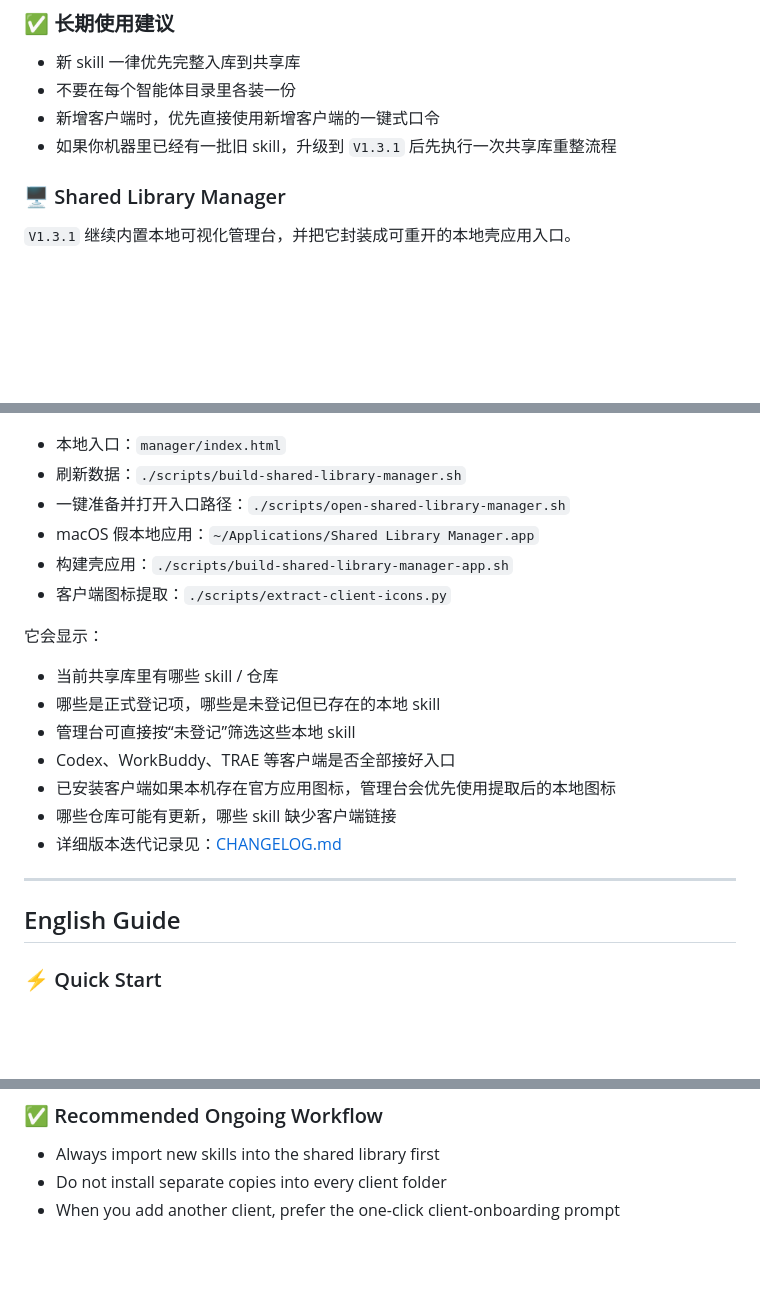
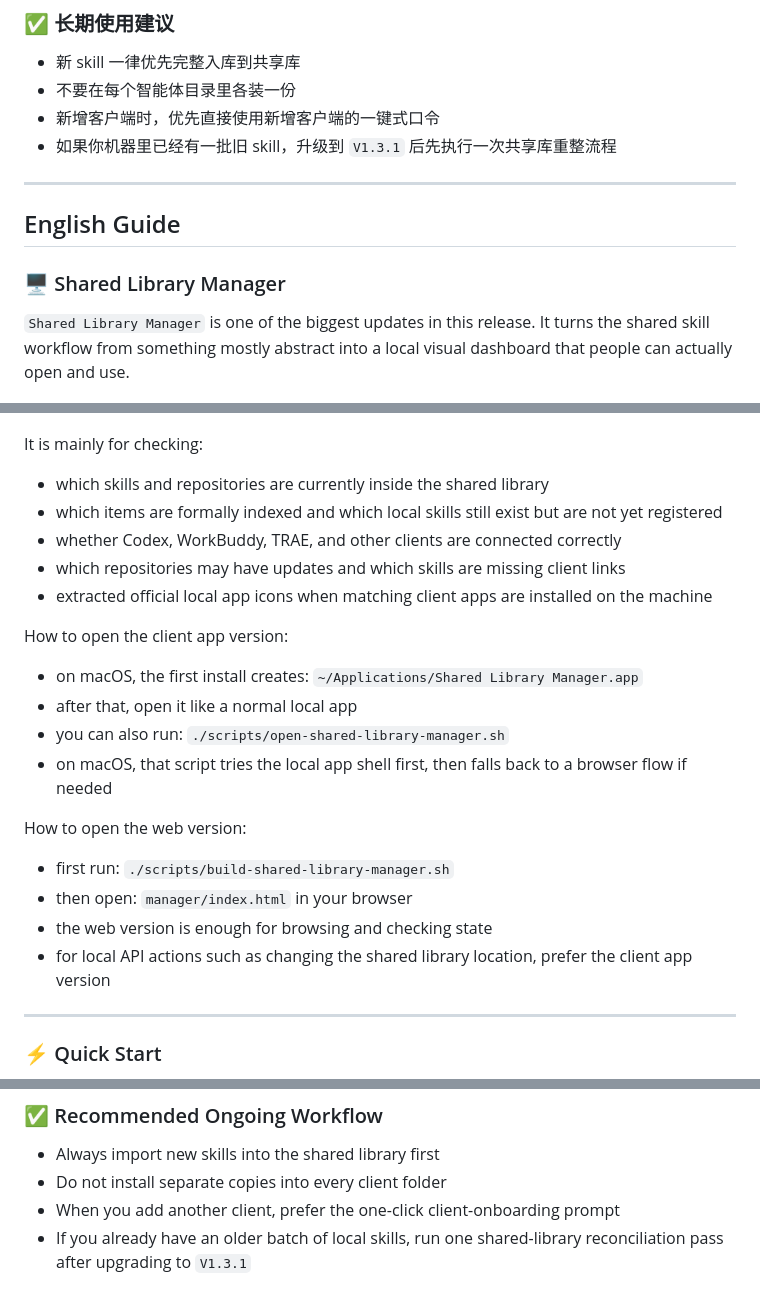
Before and after one commit to SnooZou/shared-skill-installer, a Markdown page: README.md, 3 parts joined by grey strips. GitHub-like rendering; blank space fills up the shorter version.

Commit message:
Docs: frontload manager guide

```diff
--- a/README.md
+++ b/README.md
@@ -150,32 +180,39 @@ Detailed release notes: [CHANGELOG.md](./CHANGELOG.md)
 - 新增客户端时，优先直接使用新增客户端的一键式口令
 - 如果你机器里已经有一批旧 skill，升级到 `V1.3.1` 后先执行一次共享库重整流程
 
+---
+
+## English Guide
+
 ### 🖥 Shared Library Manager
 
-`V1.3.1` 继续内置本地可视化管理台，并把它封装成可重开的本地壳应用入口。
+`Shared Library Manager` is one of the biggest updates in this release. It turns the shared skill workflow from something mostly abstract into a local visual dashboard that people can actually open and use.
 
 ![Shared Library Manager](./docs/screenshots/manager-v131-overview.png)
 
-- 本地入口：`manager/index.html`
-- 刷新数据：`./scripts/build-shared-library-manager.sh`
-- 一键准备并打开入口路径：`./scripts/open-shared-library-manager.sh`
-- macOS 假本地应用：`~/Applications/Shared Library Manager.app`
-- 构建壳应用：`./scripts/build-shared-library-manager-app.sh`
-- 客户端图标提取：`./scripts/extract-client-icons.py`
+It is mainly for checking:
 
-它会显示：
+- which skills and repositories are currently inside the shared library
+- which items are formally indexed and which local skills still exist but are not yet registered
+- whether Codex, WorkBuddy, TRAE, and other clients are connected correctly
+- which repositories may have updates and which skills are missing client links
+- extracted official local app icons when matching client apps are installed on the machine
 
-- 当前共享库里有哪些 skill / 仓库
-- 哪些是正式登记项，哪些是未登记但已存在的本地 skill
-- 管理台可直接按“未登记”筛选这些本地 skill
-- Codex、WorkBuddy、TRAE 等客户端是否全部接好入口
-- 已安装客户端如果本机存在官方应用图标，管理台会优先使用提取后的本地图标
-- 哪些仓库可能有更新，哪些 skill 缺少客户端链接
-- 详细版本迭代记录见：[CHANGELOG.md](./CHANGELOG.md)
+How to open the client app version:
+
+- on macOS, the first install creates: `~/Applications/Shared Library Manager.app`
+- after that, open it like a normal local app
+- you can also run: `./scripts/open-shared-library-manager.sh`
+- on macOS, that script tries the local app shell first, then falls back to a browser flow if needed
+
+How to open the web version:
+
+- first run: `./scripts/build-shared-library-manager.sh`
+- then open: `manager/index.html` in your browser
+- the web version is enough for browsing and checking state
+- for local API actions such as changing the shared library location, prefer the client app version
 
 ---
-
-## English Guide
 
 ### ⚡ Quick Start
 
@@ -314,3 +351,4 @@ This prompt is designed to avoid making the user hunt for local paths. Only if a
 - Always import new skills into the shared library first
 - Do not install separate copies into every client folder
 - When you add another client, prefer the one-click client-onboarding prompt
+- If you already have an older batch of local skills, run one shared-library reconciliation pass after upgrading to `V1.3.1`
```
Also changed, not shown: other parts of README.md (+30 -0 lines).
